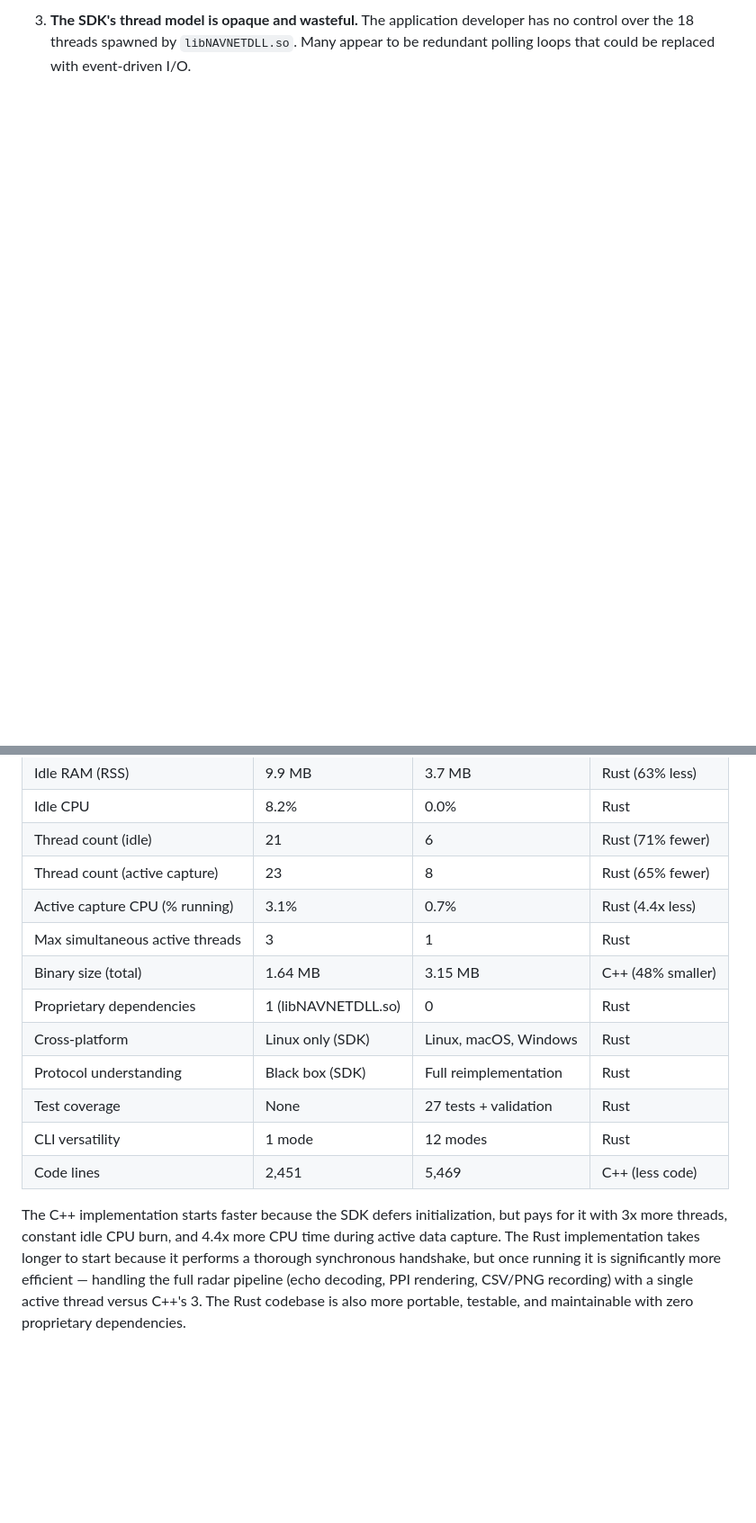
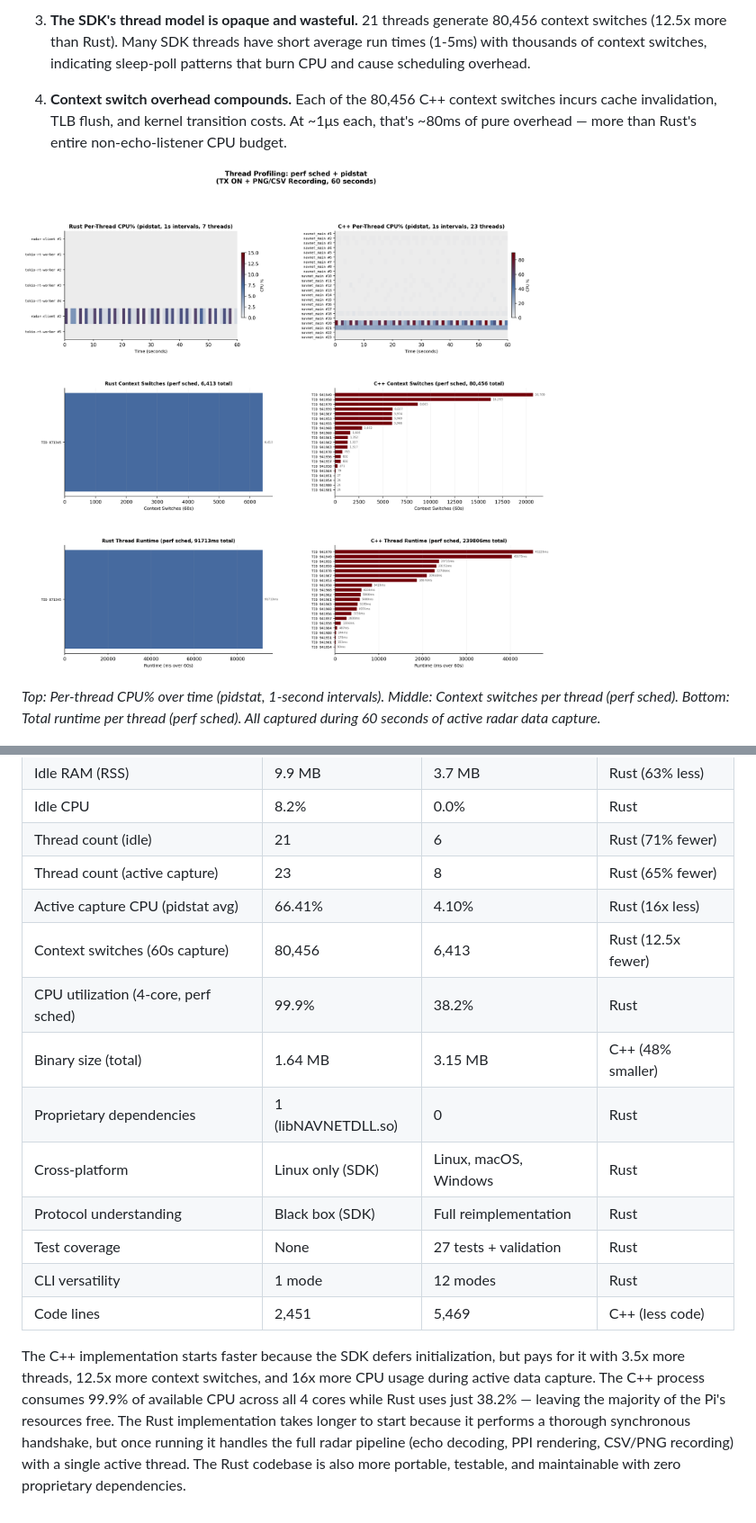
Before and after one commit to j-vaught/Furuno_Radar_Gen3_Rust_Web, a Markdown page: benchmark_results.md, 2 parts joined by grey strips. Shown: that part at 90% size. GitHub-like rendering; pictures changed too: thread_profiling.png (added); blank space fills up the shorter version.

```diff
--- a/benchmark_results.md
+++ b/benchmark_results.md
@@ -235,5 +242,11 @@ Thread activity was profiled for 60 seconds while both servers were actively cap
 
-3. **The SDK's thread model is opaque and wasteful.** The application developer has no control over the 18 threads spawned by `libNAVNETDLL.so`. Many appear to be redundant polling loops that could be replaced with event-driven I/O.
+3. **The SDK's thread model is opaque and wasteful.** 21 threads generate 80,456 context switches (12.5x more than Rust). Many SDK threads have short average run times (1-5ms) with thousands of context switches, indicating sleep-poll patterns that burn CPU and cause scheduling overhead.
+
+4. **Context switch overhead compounds.** Each of the 80,456 C++ context switches incurs cache invalidation, TLB flush, and kernel transition costs. At ~1μs each, that's ~80ms of pure overhead — more than Rust's entire non-echo-listener CPU budget.
+
+![Thread Profiling](thread_profiling.png)
+
+*Top: Per-thread CPU% over time (pidstat, 1-second intervals). Middle: Context switches per thread (perf sched). Bottom: Total runtime per thread (perf sched). All captured during 60 seconds of active radar data capture.*
 
 ![Thread Activity Heatmap](thread_activity.png)
 
@@ -250,8 +263,9 @@ Thread activity was profiled for 60 seconds while both servers were actively cap
 | Idle CPU | 8.2% | 0.0% | Rust |
 | Thread count (idle) | 21 | 6 | Rust (71% fewer) |
 | Thread count (active capture) | 23 | 8 | Rust (65% fewer) |
-| Active capture CPU (% running) | 3.1% | 0.7% | Rust (4.4x less) |
-| Max simultaneous active threads | 3 | 1 | Rust |
+| Active capture CPU (pidstat avg) | 66.41% | 4.10% | Rust (16x less) |
+| Context switches (60s capture) | 80,456 | 6,413 | Rust (12.5x fewer) |
+| CPU utilization (4-core, perf sched) | 99.9% | 38.2% | Rust |
 | Binary size (total) | 1.64 MB | 3.15 MB | C++ (48% smaller) |
 | Proprietary dependencies | 1 (libNAVNETDLL.so) | 0 | Rust |
 | Cross-platform | Linux only (SDK) | Linux, macOS, Windows | Rust |
@@ -260,4 +274,4 @@ Thread activity was profiled for 60 seconds while both servers were actively cap
 | CLI versatility | 1 mode | 12 modes | Rust |
 | Code lines | 2,451 | 5,469 | C++ (less code) |
 
-The C++ implementation starts faster because the SDK defers initialization, but pays for it with 3x more threads, constant idle CPU burn, and 4.4x more CPU time during active data capture. The Rust implementation takes longer to start because it performs a thorough synchronous handshake, but once running it is significantly more efficient — handling the full radar pipeline (echo decoding, PPI rendering, CSV/PNG recording) with a single active thread versus C++'s 3. The Rust codebase is also more portable, testable, and maintainable with zero proprietary dependencies.
+The C++ implementation starts faster because the SDK defers initialization, but pays for it with 3.5x more threads, 12.5x more context switches, and 16x more CPU usage during active data capture. The C++ process consumes 99.9% of available CPU across all 4 cores while Rust uses just 38.2% — leaving the majority of the Pi's resources free. The Rust implementation takes longer to start because it performs a thorough synchronous handshake, but once running it handles the full radar pipeline (echo decoding, PPI rendering, CSV/PNG recording) with a single active thread. The Rust codebase is also more portable, testable, and maintainable with zero proprietary dependencies.
```
Also changed, not shown: other parts of benchmark_results.md (+32 -25 lines), CHANGELOG.md (+1 -0 lines).
